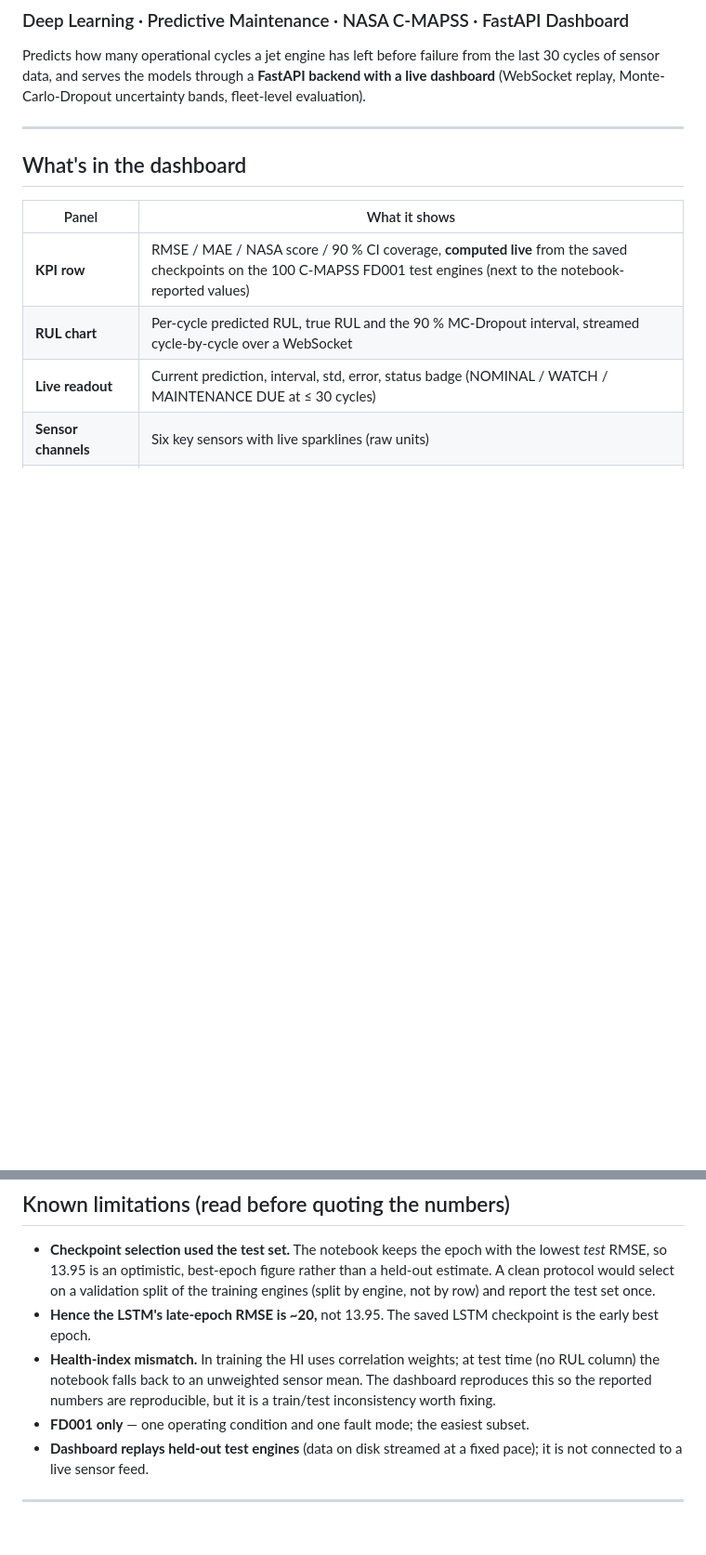
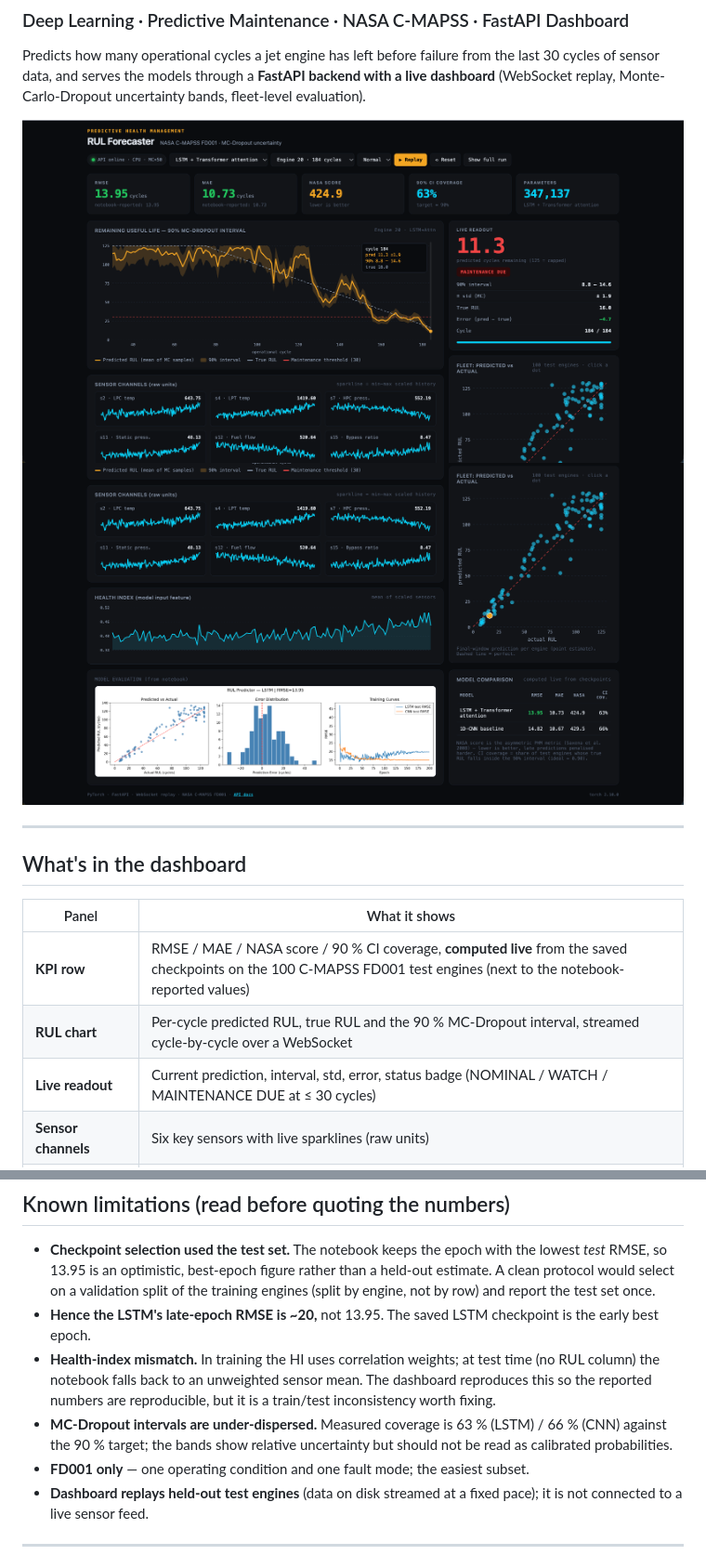
Before and after one commit to dishamurthy/rul-forecaster, a Markdown page: README.md, 2 parts joined by grey strips. Shown at 93% size. Drawn GitHub-style; blank space fills up the shorter version.

```diff
--- a/README.md
+++ b/README.md
@@ -3,9 +3,8 @@
 
 Predicts how many operational cycles a jet engine has left before failure from the last 30 cycles of sensor data, and serves the models through a **FastAPI backend with a live dashboard** (WebSocket replay, Monte-Carlo-Dropout uncertainty bands, fleet-level evaluation).
 
-<!-- Add your screenshots here after running the dashboard (see "Taking screenshots" below)
-![Dashboard](assets/screenshots/dashboard_main.png)
--->
+![Dashboard overview — live RUL prediction with 90% MC-Dropout interval](assets/screenshots/dashboard_overview.png)
+![Dashboard evaluation — fleet scatter, sensors and model comparison](assets/screenshots/dashboard_evaluation.png)
 
 ---
 
@@ -166,6 +166,7 @@ The dashboard recomputes these live from the checkpoints (plus NASA score and CI
 - **Checkpoint selection used the test set.** The notebook keeps the epoch with the lowest *test* RMSE, so 13.95 is an optimistic, best-epoch figure rather than a held-out estimate. A clean protocol would select on a validation split of the training engines (split by engine, not by row) and report the test set once.
 - **Hence the LSTM's late-epoch RMSE is ~20,** not 13.95. The saved LSTM checkpoint is the early best epoch.
 - **Health-index mismatch.** In training the HI uses correlation weights; at test time (no RUL column) the notebook falls back to an unweighted sensor mean. The dashboard reproduces this so the reported numbers are reproducible, but it is a train/test inconsistency worth fixing.
+- **MC-Dropout intervals are under-dispersed.** Measured coverage is 63 % (LSTM) / 66 % (CNN) against the 90 % target; the bands show relative uncertainty but should not be read as calibrated probabilities.
 - **FD001 only** — one operating condition and one fault mode; the easiest subset.
 - **Dashboard replays held-out test engines** (data on disk streamed at a fixed pace); it is not connected to a live sensor feed.
 
```
Also changed, not shown: other parts of README.md (+17 -16 lines).
